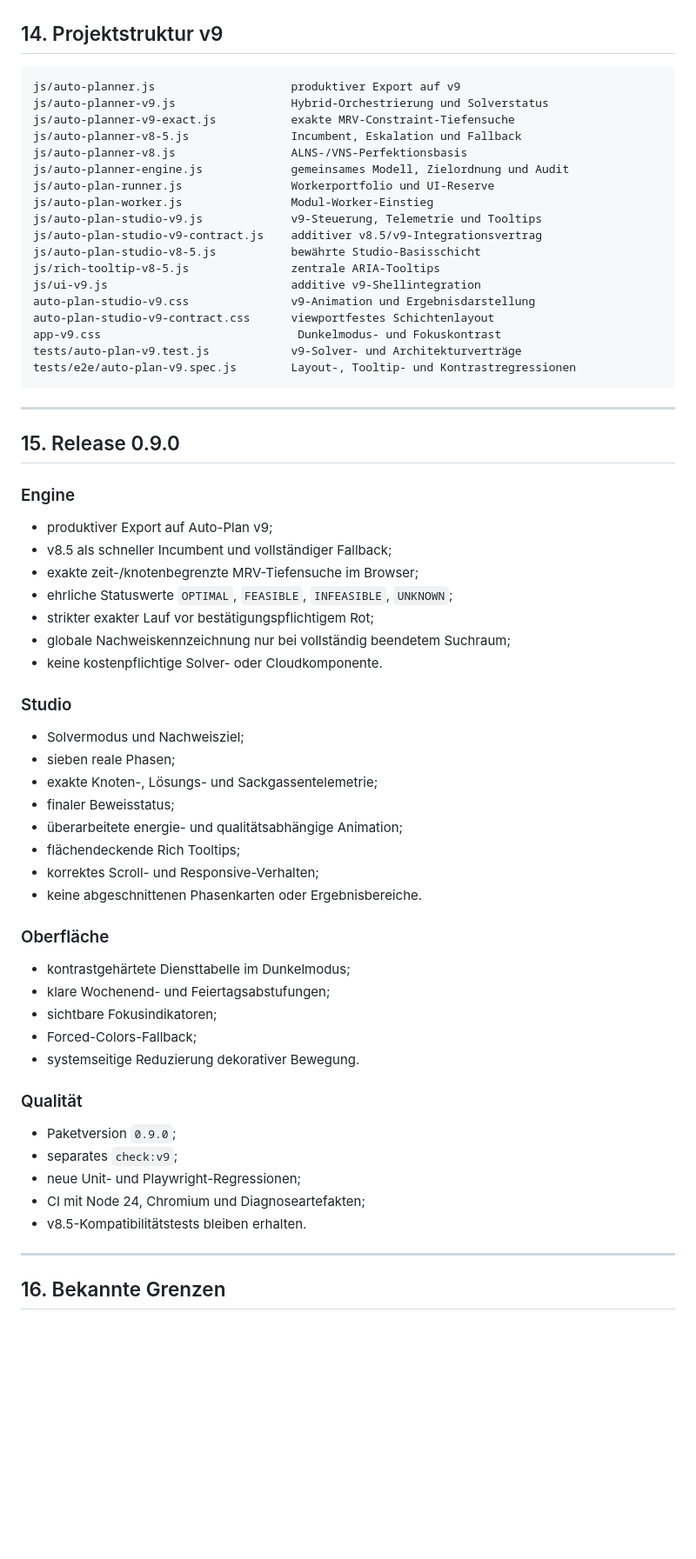
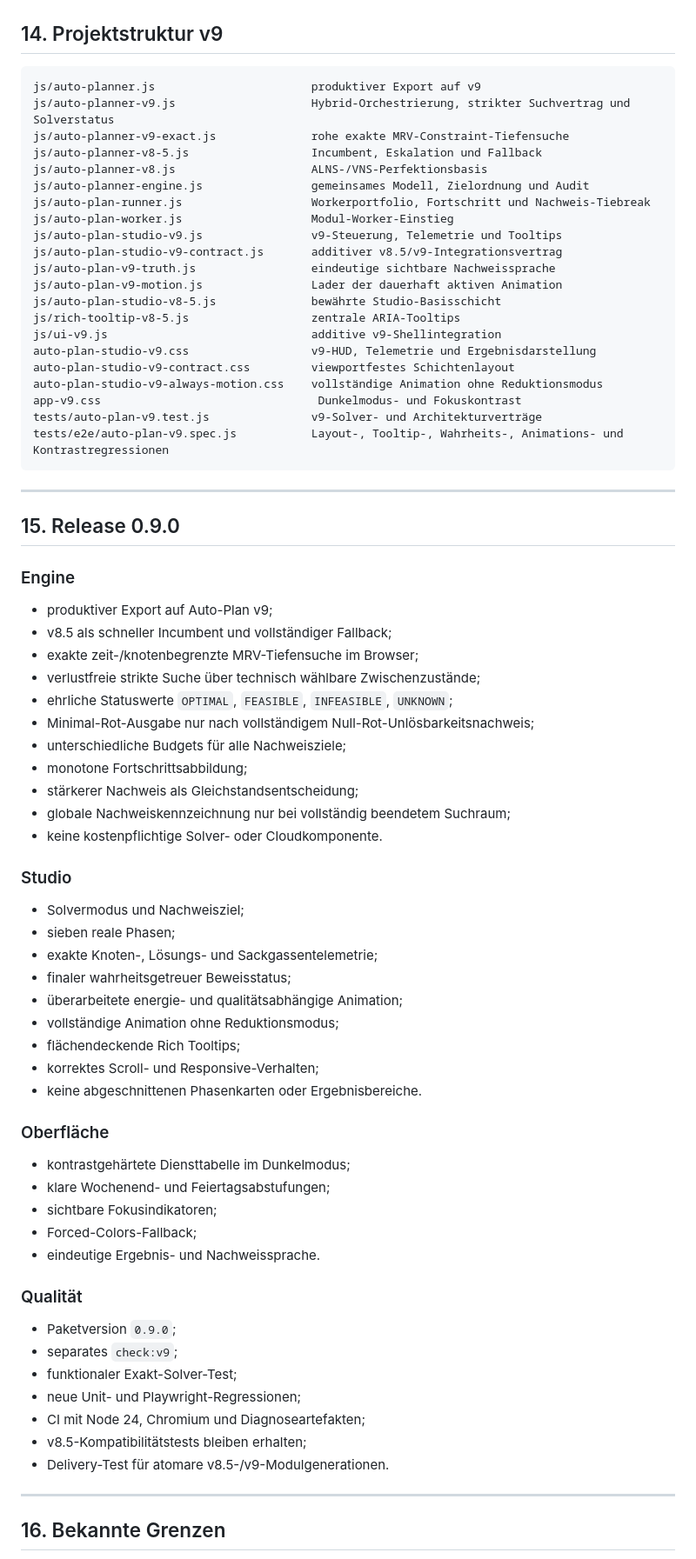
Before and after one commit to mlurz92/dienstplan, a Markdown page: README.md, the part around one of its changes. Shown at 87% size. GitHub-like rendering; blank space fills up the shorter version.

Commit message:
Finalize Auto-Plan v9 architecture, operation, tests and limitations

````diff
--- a/README.md
+++ b/README.md
@@ -525,24 +561,27 @@ Die v9-Engine erzeugt keine serverseitige Solverlast. Für die vorhandene Größ
 ## 14. Projektstruktur v9
 
 ```text
-js/auto-planner.js                    produktiver Export auf v9
-js/auto-planner-v9.js                 Hybrid-Orchestrierung und Solverstatus
-js/auto-planner-v9-exact.js           exakte MRV-Constraint-Tiefensuche
-js/auto-planner-v8-5.js               Incumbent, Eskalation und Fallback
-js/auto-planner-v8.js                 ALNS-/VNS-Perfektionsbasis
-js/auto-planner-engine.js             gemeinsames Modell, Zielordnung und Audit
-js/auto-plan-runner.js                Workerportfolio und UI-Reserve
-js/auto-plan-worker.js                Modul-Worker-Einstieg
-js/auto-plan-studio-v9.js             v9-Steuerung, Telemetrie und Tooltips
-js/auto-plan-studio-v9-contract.js    additiver v8.5/v9-Integrationsvertrag
-js/auto-plan-studio-v8-5.js           bewährte Studio-Basisschicht
-js/rich-tooltip-v8-5.js               zentrale ARIA-Tooltips
-js/ui-v9.js                           additive v9-Shellintegration
-auto-plan-studio-v9.css               v9-Animation und Ergebnisdarstellung
-auto-plan-studio-v9-contract.css      viewportfestes Schichtenlayout
-app-v9.css                             Dunkelmodus- und Fokuskontrast
-tests/auto-plan-v9.test.js            v9-Solver- und Architekturverträge
-tests/e2e/auto-plan-v9.spec.js        Layout-, Tooltip- und Kontrastregressionen
+js/auto-planner.js                       produktiver Export auf v9
+js/auto-planner-v9.js                    Hybrid-Orchestrierung, strikter Suchvertrag und Solverstatus
+js/auto-planner-v9-exact.js              rohe exakte MRV-Constraint-Tiefensuche
+js/auto-planner-v8-5.js                  Incumbent, Eskalation und Fallback
+js/auto-planner-v8.js                    ALNS-/VNS-Perfektionsbasis
+js/auto-planner-engine.js                gemeinsames Modell, Zielordnung und Audit
+js/auto-plan-runner.js                   Workerportfolio, Fortschritt und Nachweis-Tiebreak
+js/auto-plan-worker.js                   Modul-Worker-Einstieg
+js/auto-plan-studio-v9.js                v9-Steuerung, Telemetrie und Tooltips
+js/auto-plan-studio-v9-contract.js       additiver v8.5/v9-Integrationsvertrag
+js/auto-plan-v9-truth.js                 eindeutige sichtbare Nachweissprache
+js/auto-plan-v9-motion.js                Lader der dauerhaft aktiven Animation
+js/auto-plan-studio-v8-5.js              bewährte Studio-Basisschicht
+js/rich-tooltip-v8-5.js                  zentrale ARIA-Tooltips
+js/ui-v9.js                              additive v9-Shellintegration
+auto-plan-studio-v9.css                  v9-HUD, Telemetrie und Ergebnisdarstellung
+auto-plan-studio-v9-contract.css         viewportfestes Schichtenlayout
+auto-plan-studio-v9-always-motion.css    vollständige Animation ohne Reduktionsmodus
+app-v9.css                                Dunkelmodus- und Fokuskontrast
+tests/auto-plan-v9.test.js               v9-Solver- und Architekturverträge
+tests/e2e/auto-plan-v9.spec.js           Layout-, Tooltip-, Wahrheits-, Animations- und Kontrastregressionen
 ```
 
 ---
@@ -554,8 +593,12 @@ tests/e2e/auto-plan-v9.spec.js        Layout-, Tooltip- und Kontrastregressionen
 - produktiver Export auf Auto-Plan v9;
 - v8.5 als schneller Incumbent und vollständiger Fallback;
 - exakte zeit-/knotenbegrenzte MRV-Tiefensuche im Browser;
+- verlustfreie strikte Suche über technisch wählbare Zwischenzustände;
 - ehrliche Statuswerte `OPTIMAL`, `FEASIBLE`, `INFEASIBLE`, `UNKNOWN`;
-- strikter exakter Lauf vor bestätigungspflichtigem Rot;
+- Minimal-Rot-Ausgabe nur nach vollständigem Null-Rot-Unlösbarkeitsnachweis;
+- unterschiedliche Budgets für alle Nachweisziele;
+- monotone Fortschrittsabbildung;
+- stärkerer Nachweis als Gleichstandsentscheidung;
 - globale Nachweiskennzeichnung nur bei vollständig beendetem Suchraum;
 - keine kostenpflichtige Solver- oder Cloudkomponente.
 
@@ -564,8 +607,9 @@ tests/e2e/auto-plan-v9.spec.js        Layout-, Tooltip- und Kontrastregressionen
 - Solvermodus und Nachweisziel;
 - sieben reale Phasen;
 - exakte Knoten-, Lösungs- und Sackgassentelemetrie;
-- finaler Beweisstatus;
+- finaler wahrheitsgetreuer Beweisstatus;
 - überarbeitete energie- und qualitätsabhängige Animation;
+- vollständige Animation ohne Reduktionsmodus;
 - flächendeckende Rich Tooltips;
 - korrektes Scroll- und Responsive-Verhalten;
 - keine abgeschnittenen Phasenkarten oder Ergebnisbereiche.
@@ -576,15 +620,17 @@ tests/e2e/auto-plan-v9.spec.js        Layout-, Tooltip- und Kontrastregressionen
 - klare Wochenend- und Feiertagsabstufungen;
 - sichtbare Fokusindikatoren;
 - Forced-Colors-Fallback;
-- systemseitige Reduzierung dekorativer Bewegung.
+- eindeutige Ergebnis- und Nachweissprache.
 
 ### Qualität
 
 - Paketversion `0.9.0`;
 - separates `check:v9`;
+- funktionaler Exakt-Solver-Test;
 - neue Unit- und Playwright-Regressionen;
 - CI mit Node 24, Chromium und Diagnoseartefakten;
-- v8.5-Kompatibilitätstests bleiben erhalten.
+- v8.5-Kompatibilitätstests bleiben erhalten;
+- Delivery-Test für atomare v8.5-/v9-Modulgenerationen.
 
 ---
 
````
Also changed, not shown: other parts of README.md (+68 -31 lines).
